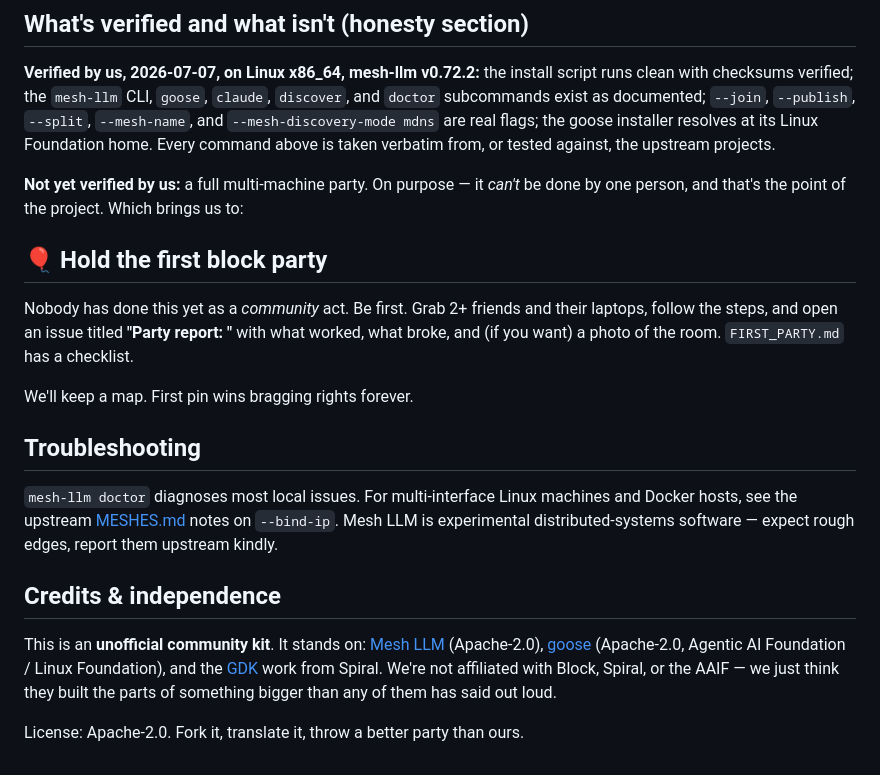
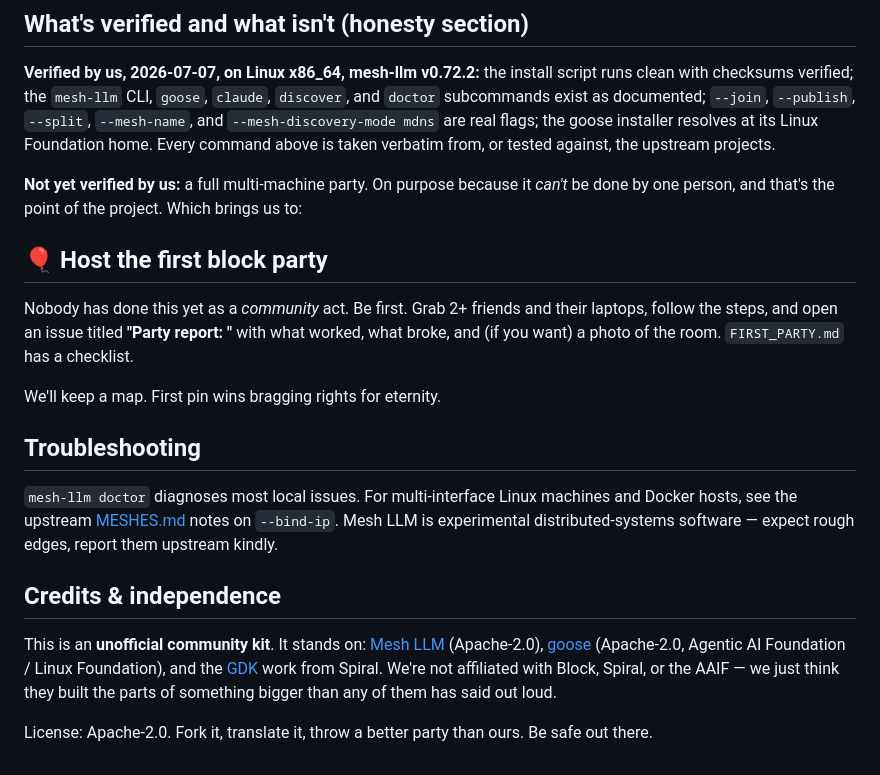
Before and after one commit to angelasonline/blockparty-kit, a Markdown page: README.md, the part around one of its changes. GitHub-like rendering.

```diff
--- a/README.md
+++ b/README.md
@@ -140,18 +135,18 @@ the install script runs clean with checksums verified; the `mesh-llm` CLI,
 its Linux Foundation home. Every command above is taken verbatim from, or
 tested against, the upstream projects.
 
-**Not yet verified by us:** a full multi-machine party. On purpose — it
+**Not yet verified by us:** a full multi-machine party. On purpose because it
 *can't* be done by one person, and that's the point of the project. Which
 brings us to:
 
-## 🎈 Hold the first block party
+## 🎈 Host the first block party
 
 Nobody has done this yet as a *community* act. Be first. Grab 2+ friends
 and their laptops, follow the steps, and open an issue titled
 **"Party report: <your town>"** with what worked, what broke, and (if you
 want) a photo of the room. `FIRST_PARTY.md` has a checklist.
 
-We'll keep a map. First pin wins bragging rights forever.
+We'll keep a map. First pin wins bragging rights for eternity.
 
 ## Troubleshooting
 
@@ -171,3 +166,4 @@ We're not affiliated with Block, Spiral, or the AAIF — we just think they
 built the parts of something bigger than any of them has said out loud.
 
 License: Apache-2.0. Fork it, translate it, throw a better party than ours.
+Be safe out there.
```
Also changed, not shown: other parts of README.md (+12 -17 lines).
